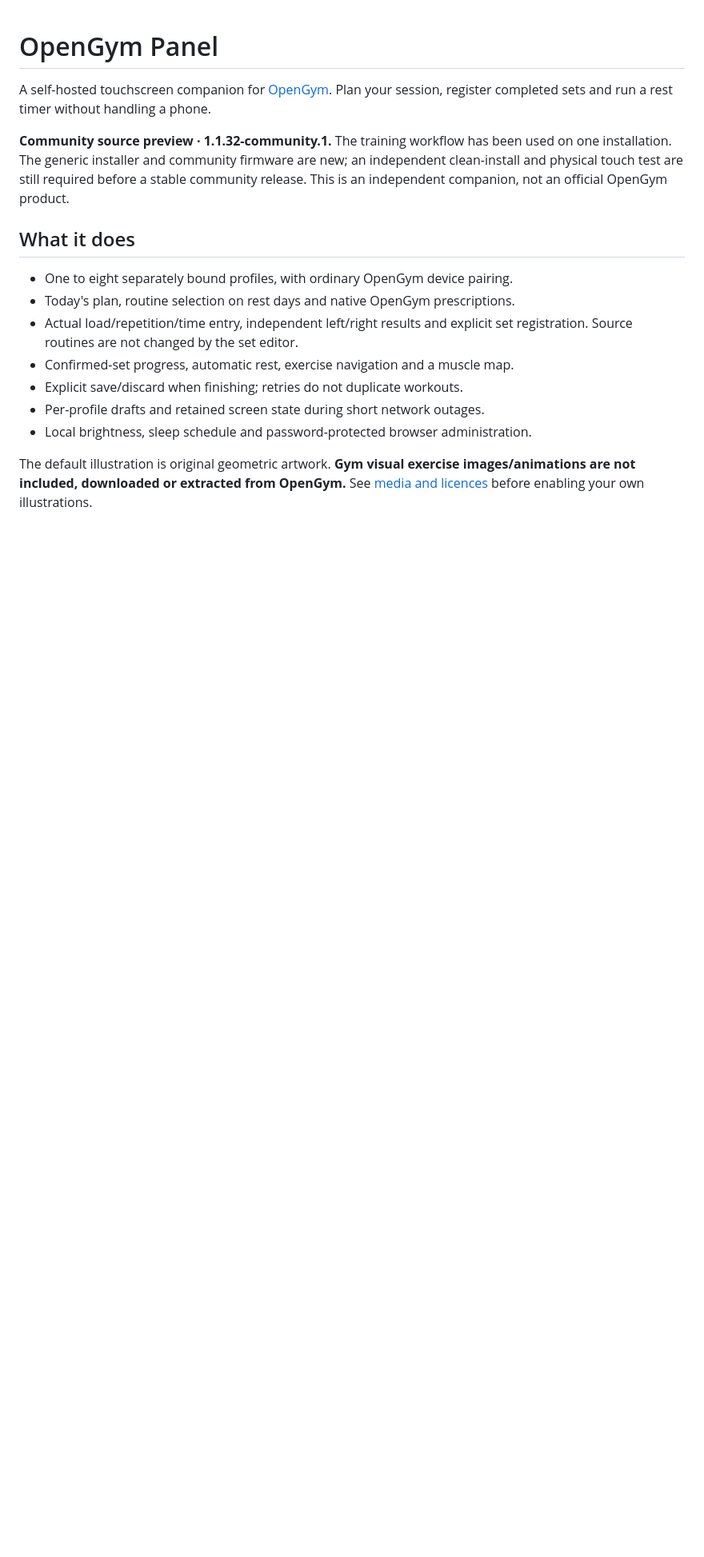
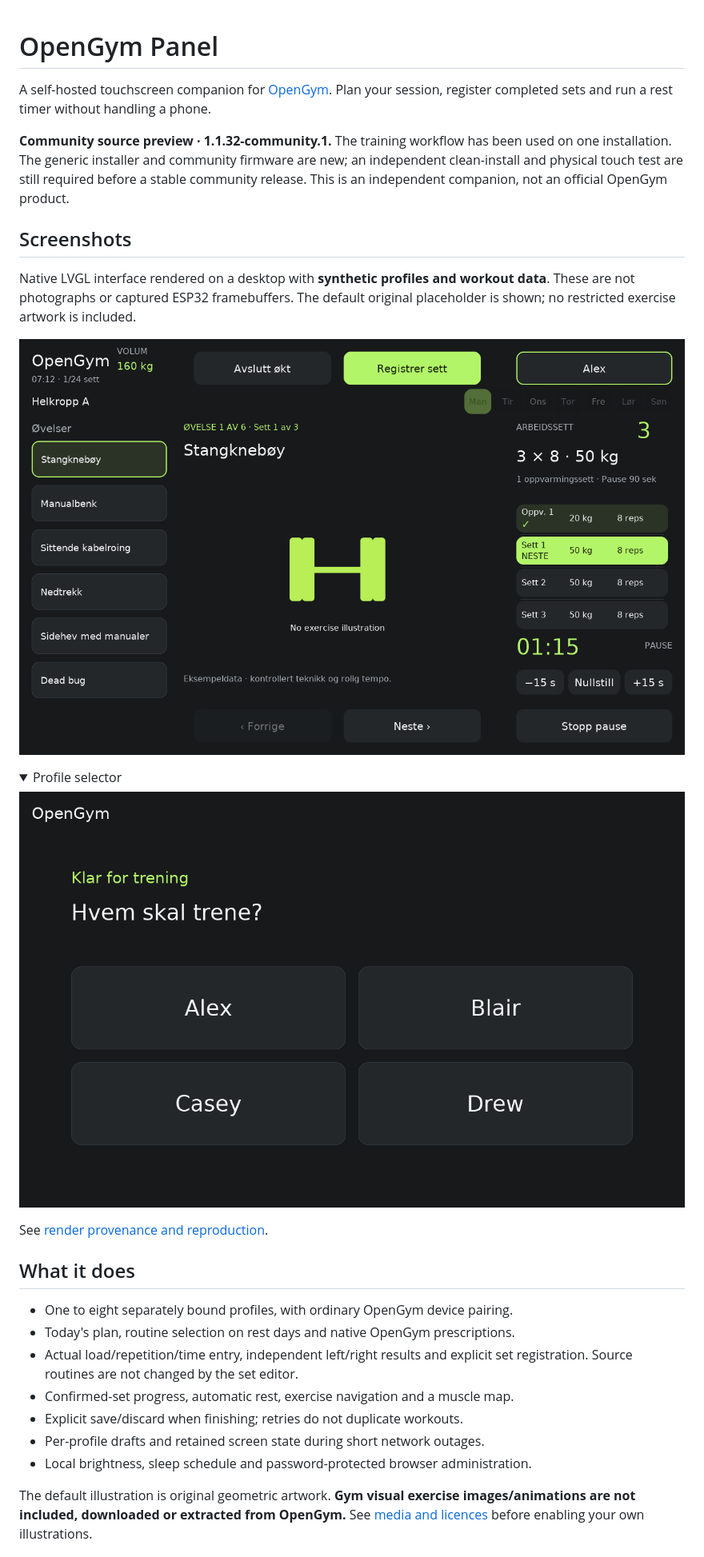
Before and after one commit to andresol/opengym-panel, a Markdown page: README.md, the part around one of its changes. Shown at 80% size. Drawn GitHub-style; pictures changed too: docs/images/profiles.png (added), docs/images/workout.png (added); folded sections open; blank space fills up the shorter version.

Commit message:
Document paired development and add synthetic native UI screenshots

```diff
--- a/README.md
+++ b/README.md
@@ -8,6 +8,23 @@ used on one installation. The generic installer and community firmware are new;
 an independent clean-install and physical touch test are still required before a
 stable community release. This is an independent companion, not an official
 OpenGym product.
+
+## Screenshots
+
+Native LVGL interface rendered on a desktop with **synthetic profiles and workout
+data**. These are not photographs or captured ESP32 framebuffers. The default
+original placeholder is shown; no restricted exercise artwork is included.
+
+![Workout view with synthetic set results, next-set highlighting and rest timer](docs/images/workout.png)
+
+<details>
+<summary>Profile selector</summary>
+
+![Profile selector with four fictional demonstration profiles](docs/images/profiles.png)
+
+</details>
+
+See [render provenance and reproduction](docs/DEVELOPMENT.md#readme-renders).
 
 ## What it does
 
```
Also changed, not shown: other parts of README.md (+4 -0 lines), AGENTS.md (added, +15 -0 lines), docs/DEVELOPMENT.md (added, +45 -0 lines), 5 other files.
